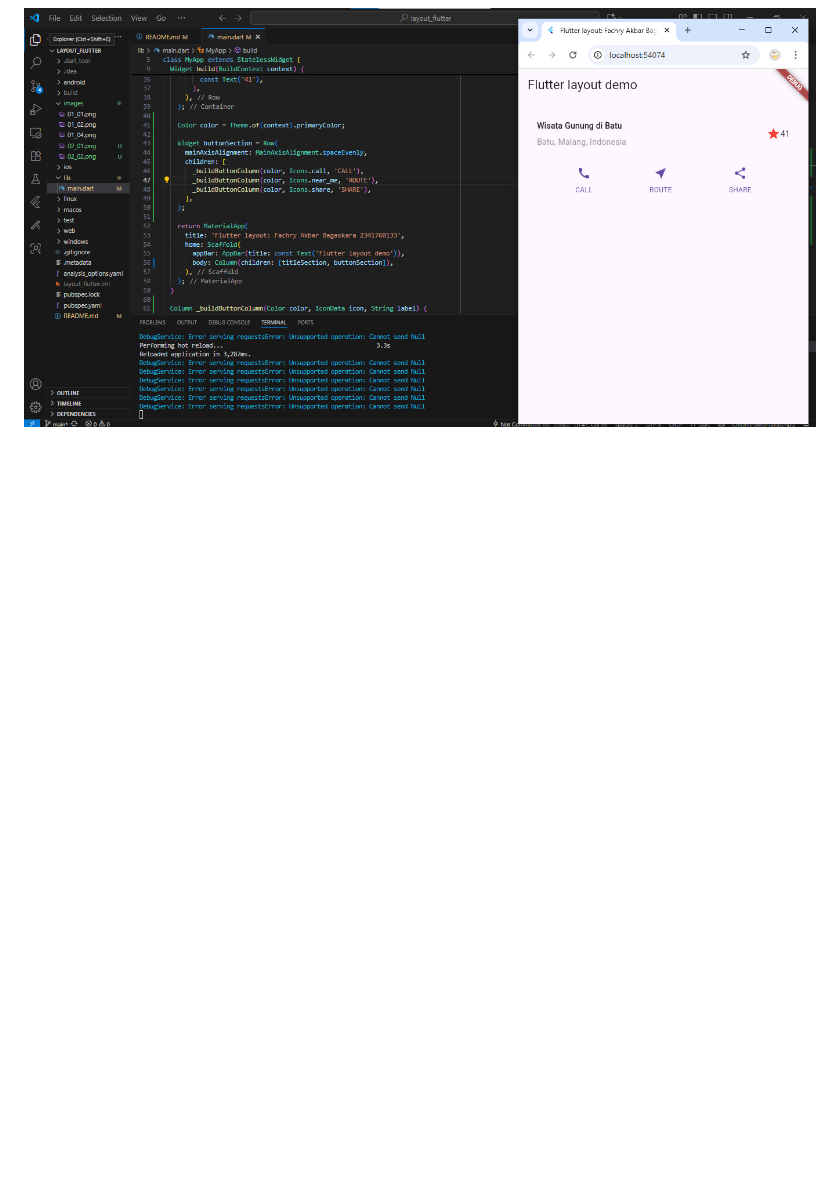
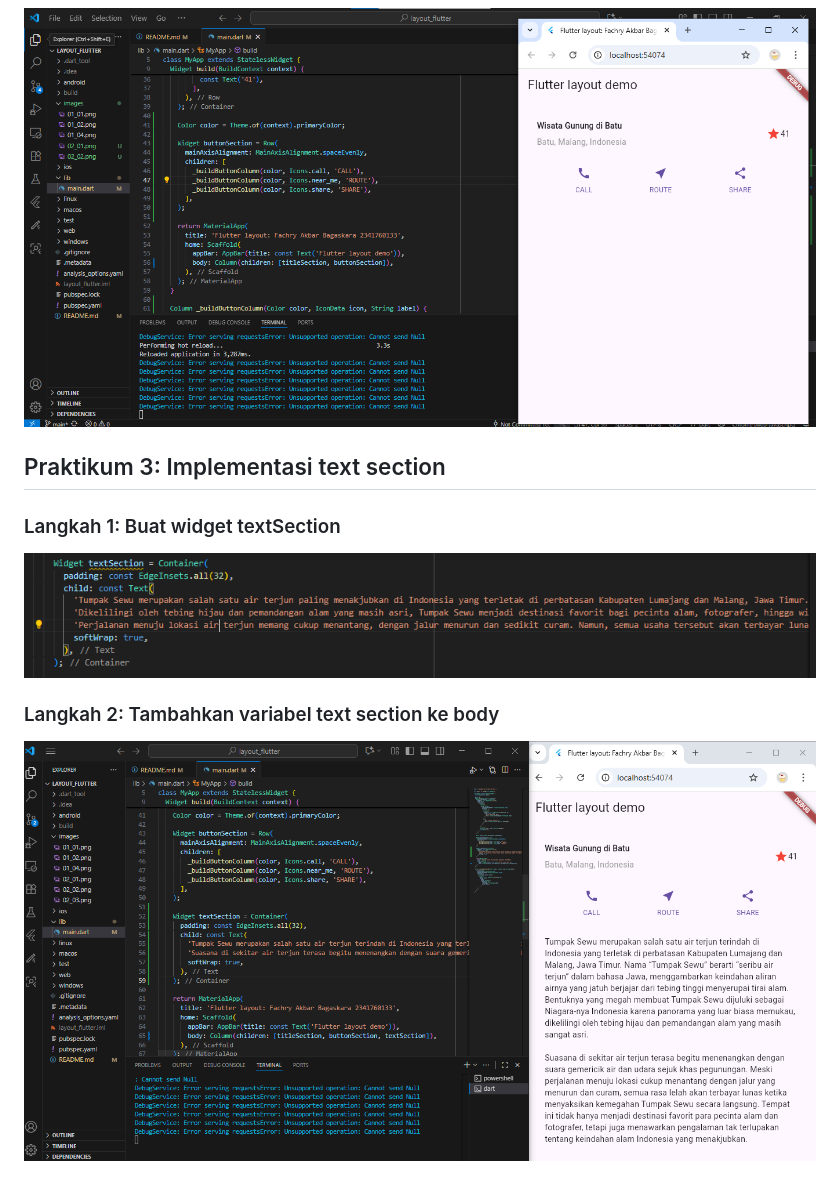
Before and after one commit to bagaskara04/layout_flutter, a Markdown page: README.md, the part around the change. Rendered like a GitHub page; pictures changed too: images/03_01.png (added), images/03_02.png (added); blank space fills up the shorter version.

Commit message:
Praktikum 3 - Implementasi text section

```diff
--- a/README.md
+++ b/README.md
@@ -28,3 +28,9 @@
 ![prak1](images/02_02.png)
 ### Langkah 3: Tambah button section ke body
 ![prak1](images/02_03.png)
+
+## Praktikum 3: Implementasi text section
+### Langkah 1: Buat widget textSection
+![prak1](images/03_01.png)
+### Langkah 2: Tambahkan variabel text section ke body
+![prak1](images/03_02.png)
```
Also changed, not shown: 1 other file.
